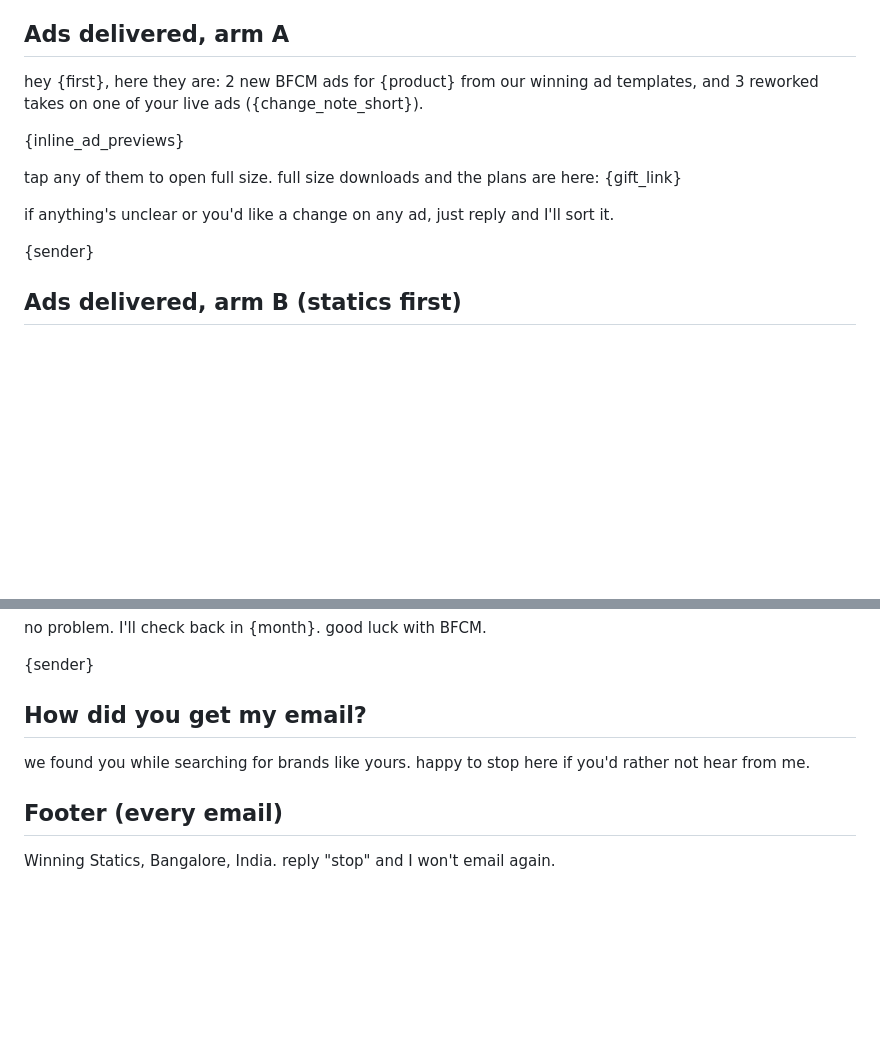
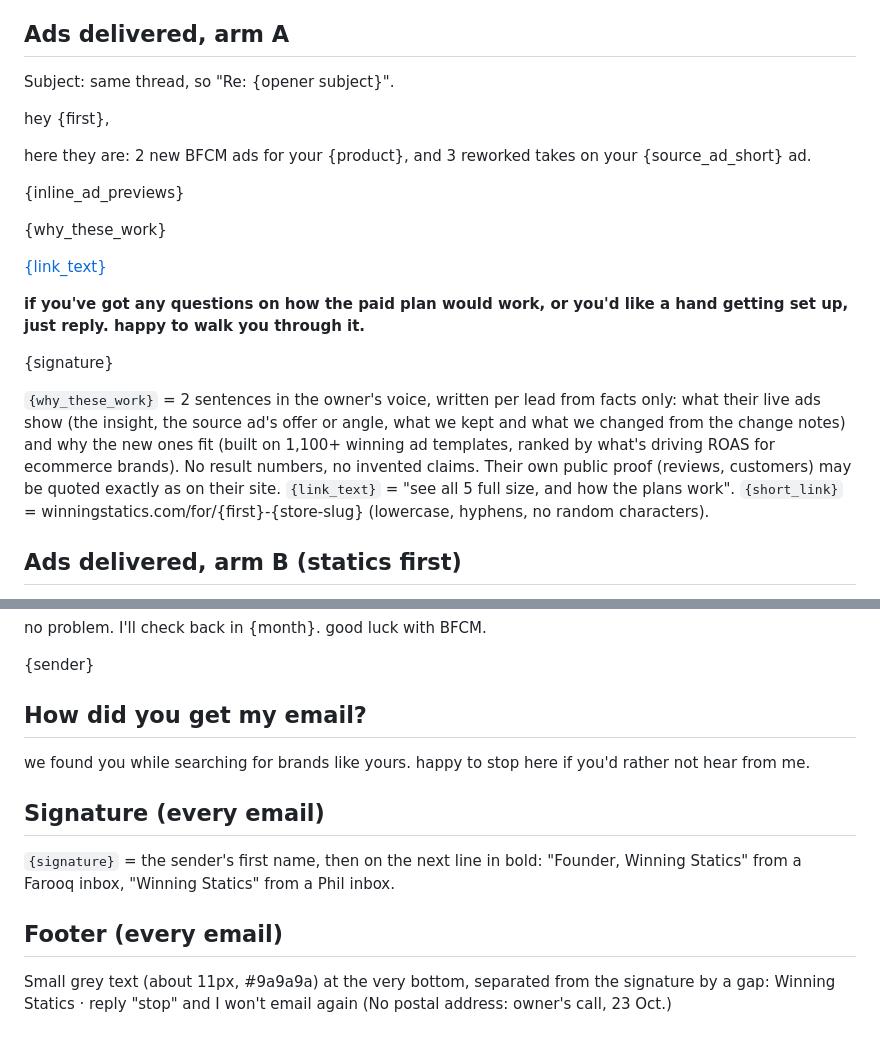
Before and after one commit to farooqchisty-hub/ws-outreach-plan, a Markdown page: COPY.md, 2 parts joined by grey strips. Rendered like a GitHub page; blank space fills up the shorter version.

Commit message:
Pricing v2, delivery email v2, footer and signature

```diff
--- a/COPY.md
+++ b/COPY.md
@@ -53,15 +53,29 @@ reply yes and I'll get to work right away. statics within a few hours, the video
 3. last one from me. if BFCM ads aren't a priority right now, all good. reply yes anytime and I'll make them.
 
 ## Ads delivered, arm A
-hey {first}, here they are: 2 new BFCM ads for {product} from our winning ad templates, and 3 reworked takes on one of your live ads ({change_note_short}).
+Subject: same thread, so "Re: {opener subject}".
+
+hey {first},
+
+here they are: 2 new BFCM ads for your {product}, and 3 reworked takes on your {source_ad_short} ad.
 
 {inline_ad_previews}
 
-tap any of them to open full size. full size downloads and the plans are here: {gift_link}
+{why_these_work}
 
-if anything's unclear or you'd like a change on any ad, just reply and I'll sort it.
+[{link_text}]({short_link})
 
-{sender}
+**if you've got any questions on how the paid plan would work, or you'd like a hand getting set up, just reply. happy to walk you through it.**
+
+{signature}
+
+`{why_these_work}` = 2 sentences in the owner's voice, written per lead from facts only: what their
+live ads show (the insight, the source ad's offer or angle, what we kept and what we changed from the
+change notes) and why the new ones fit (built on 1,100+ winning ad templates, ranked by what's driving
+ROAS for ecommerce brands). No result numbers, no invented claims. Their own public proof (reviews,
+customers) may be quoted exactly as on their site.
+`{link_text}` = "see all 5 full size, and how the plans work". `{short_link}` =
+winningstatics.com/for/{first}-{store-slug} (lowercase, hyphens, no random characters).
 
 ## Ads delivered, arm B (statics first)
 hey {first}, here are your 5 statics for {product}: 2 new BFCM concepts and 3 reworked takes on one of your live ads.
@@ -98,5 +112,11 @@ no problem. I'll check back in {month}. good luck with BFCM.
 ## How did you get my email?
 we found you while searching for brands like yours. happy to stop here if you'd rather not hear from me.
 
+## Signature (every email)
+`{signature}` = the sender's first name, then on the next line in bold: "Founder, Winning Statics" from
+a Farooq inbox, "Winning Statics" from a Phil inbox.
+
 ## Footer (every email)
-Winning Statics, Bangalore, India. reply "stop" and I won't email again.
+Small grey text (about 11px, #9a9a9a) at the very bottom, separated from the signature by a gap:
+Winning Statics · reply "stop" and I won't email again
+(No postal address: owner's call, 23 Oct.)
```
Also changed, not shown: DECISIONS.md (+10 -10 lines), FAQ.md (+7 -7 lines).
